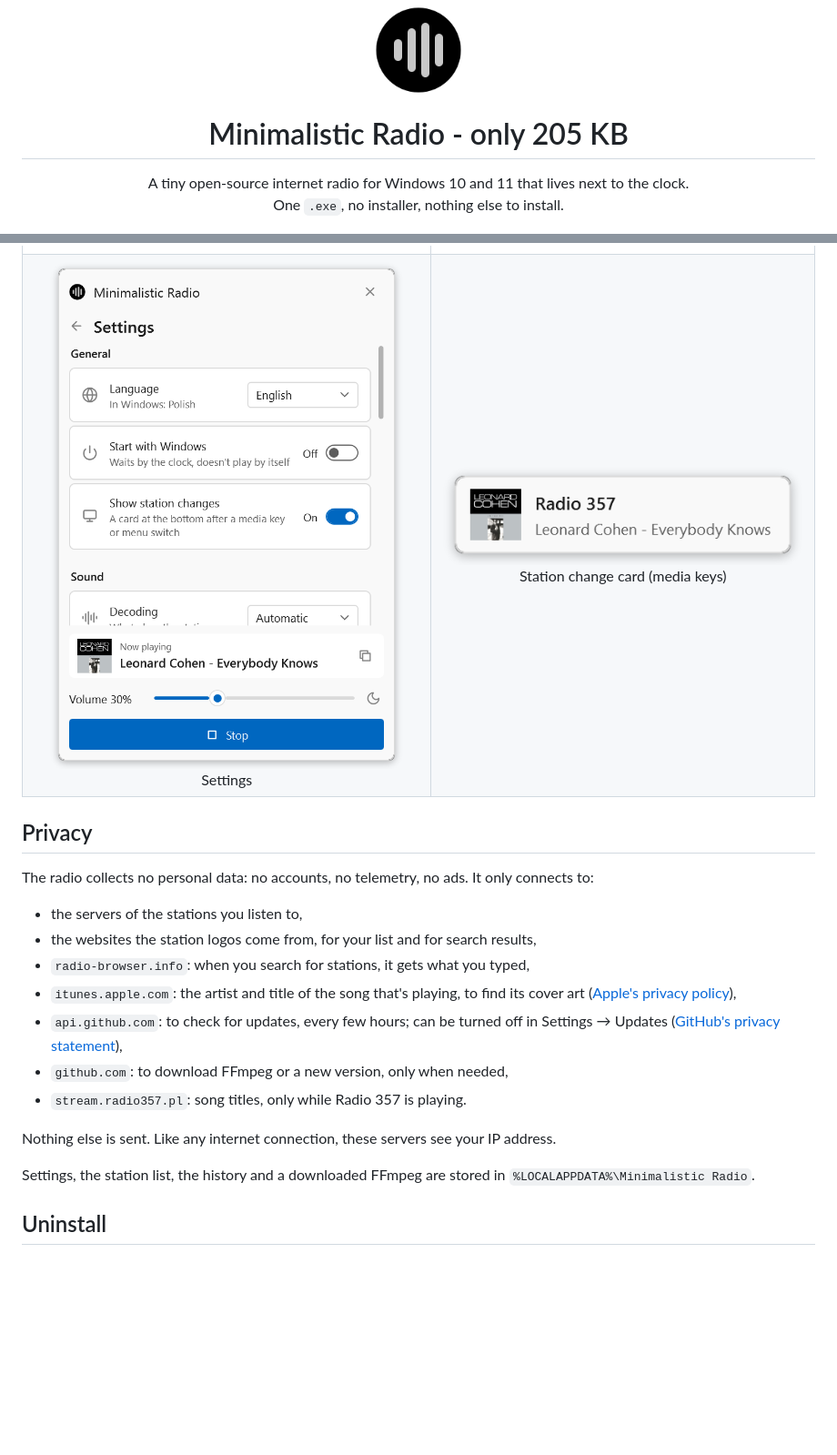
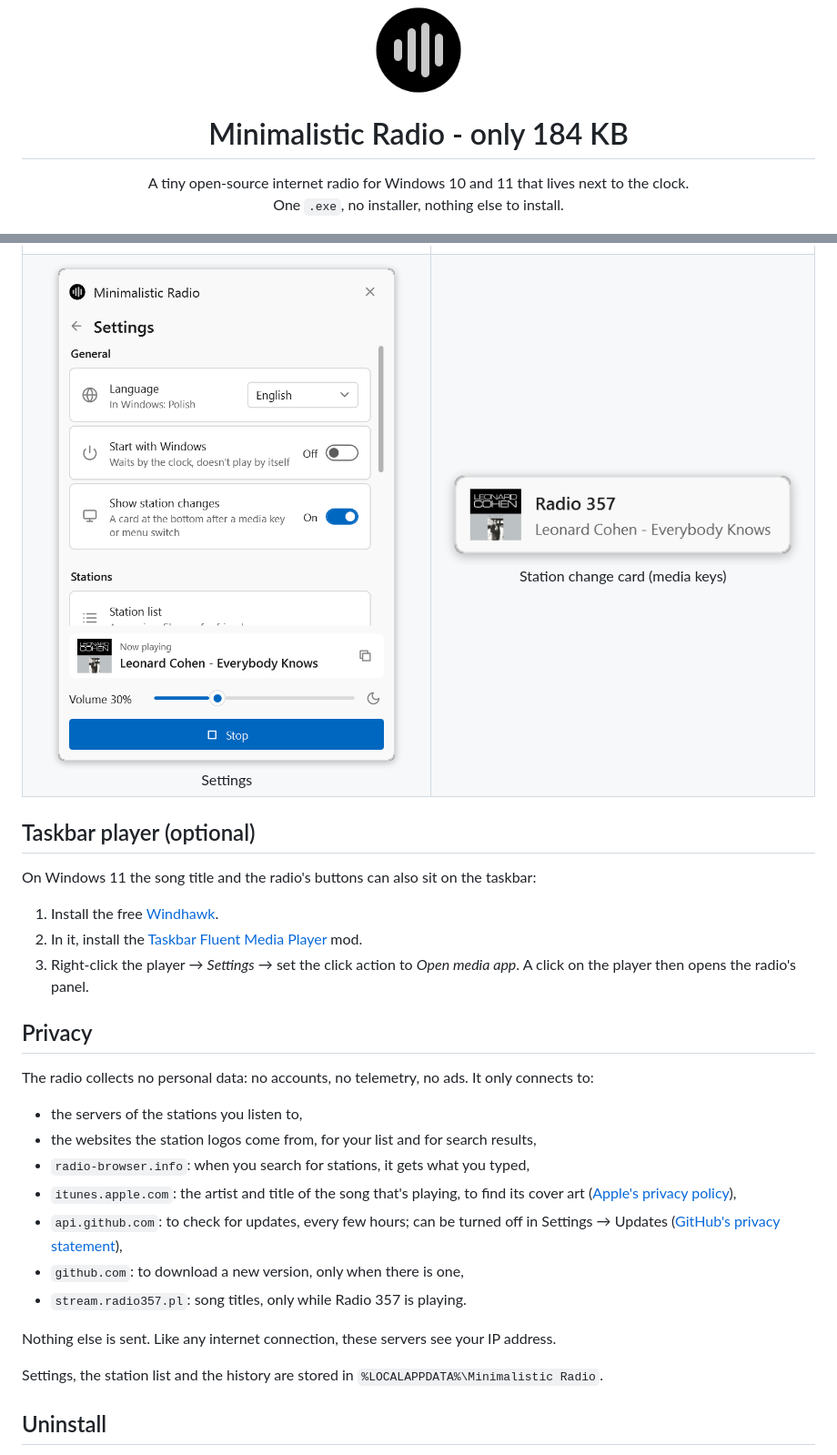
Before and after one commit to zal3wa/minimalistic-radio, a Markdown page: README.md, 2 parts joined by grey strips. Shown at 91% size. Drawn GitHub-style; pictures changed too: docs/screenshots/settings-light.png; blank space fills up the shorter version.

```diff
--- a/README.md
+++ b/README.md
@@ -1,6 +1,6 @@
 <p align="center"><img src="docs/icon.png" width="96" alt="Minimalistic Radio icon"></p>
 
-<h1 align="center">Minimalistic Radio - only 205 KB</h1>
+<h1 align="center">Minimalistic Radio - only 184 KB</h1>
 
 <p align="center">A tiny open-source internet radio for Windows 10 and 11 that lives next to the clock.<br>One <code>.exe</code>, no installer, nothing else to install.</p>
 
@@ -64,6 +64,14 @@
   </tr>
 </table>
 
+## Taskbar player (optional)
+
+On Windows 11 the song title and the radio's buttons can also sit on the taskbar:
+
+1. Install the free [Windhawk](https://windhawk.net).
+2. In it, install the [Taskbar Fluent Media Player](https://windhawk.net/mods/taskbar-fluent-media-player) mod.
+3. Right-click the player → *Settings* → set the click action to *Open media app*. A click on the player then opens the radio's panel.
+
 ## Privacy
 
 The radio collects no personal data: no accounts, no telemetry, no ads. It only connects to:
@@ -72,12 +80,12 @@ The radio collects no personal data: no accounts, no telemetry, no ads. It only
 - `radio-browser.info`: when you search for stations, it gets what you typed,
 - `itunes.apple.com`: the artist and title of the song that's playing, to find its cover art ([Apple's privacy policy](https://www.apple.com/legal/privacy/)),
 - `api.github.com`: to check for updates, every few hours; can be turned off in Settings → Updates ([GitHub's privacy statement](https://docs.github.com/site-policy/privacy-policies/github-general-privacy-statement)),
-- `github.com`: to download FFmpeg or a new version, only when needed,
+- `github.com`: to download a new version, only when there is one,
 - `stream.radio357.pl`: song titles, only while Radio 357 is playing.
 
 Nothing else is sent. Like any internet connection, these servers see your IP address.
 
-Settings, the station list, the history and a downloaded FFmpeg are stored in `%LOCALAPPDATA%\Minimalistic Radio`.
+Settings, the station list and the history are stored in `%LOCALAPPDATA%\Minimalistic Radio`.
 
 ## Uninstall
 
```
Also changed, not shown: docs/BUILDING.md (+3 -2 lines), docs/screenshots/settings-dark.png, 10 other files.
